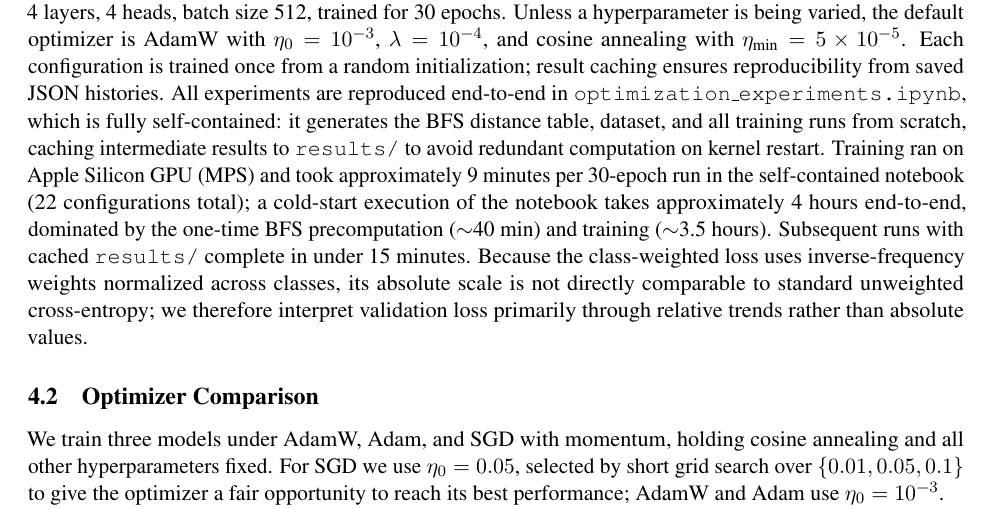
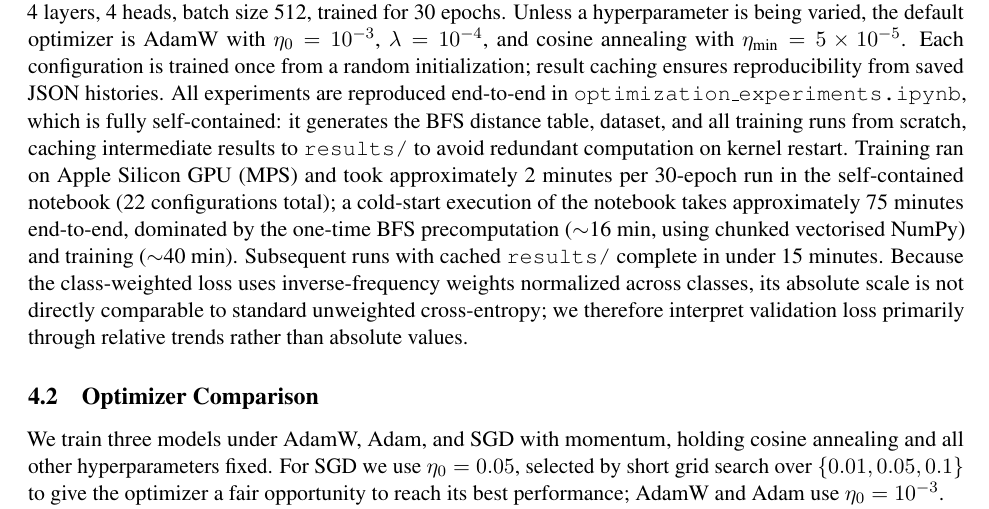
Before and after one commit to cole-mcguire/cube-interpretability, a LaTeX paper (optimization/report.tex): part of page 5 of 14, cut so that both start at the same text. Compiled offline with pdfLaTeX.

Commit message:
Update report timings from measured cold-start v2 (1h15m total)
BFS: ~40 min -> ~16 min (chunked vectorised numpy)
Training: ~3.5 hrs -> ~40 min (MPS, ~2 min/run)
Total cold start: ~4 hrs -> ~75 min

```diff
--- a/optimization/report.tex
+++ b/optimization/report.tex
@@ -337,12 +337,12 @@ reproduced end-to-end in \texttt{optimization\_experiments.ipynb}, which is
 fully self-contained: it generates the BFS distance table, dataset, and all
 training runs from scratch, caching intermediate results to \texttt{results/}
 to avoid redundant computation on kernel restart.
-Training ran on Apple Silicon GPU (MPS) and took approximately 9 minutes
+Training ran on Apple Silicon GPU (MPS) and took approximately 2 minutes
 per 30-epoch run in the self-contained notebook (22 configurations total);
-a cold-start execution of the notebook takes approximately 4 hours end-to-end,
-dominated by the one-time BFS precomputation ($\sim$40 min) and training
-($\sim$3.5 hours). Subsequent runs with cached \texttt{results/} complete
-in under 15 minutes.
+a cold-start execution of the notebook takes approximately 75 minutes end-to-end,
+dominated by the one-time BFS precomputation ($\sim$16 min, using chunked
+vectorised NumPy) and training ($\sim$40 min). Subsequent runs with cached
+\texttt{results/} complete in under 15 minutes.
 Because the class-weighted loss uses inverse-frequency weights normalized across
 classes, its absolute scale is not directly comparable to standard unweighted
 cross-entropy; we therefore interpret validation loss primarily through relative
```
Also changed, not shown: optimization/report.pdf.
